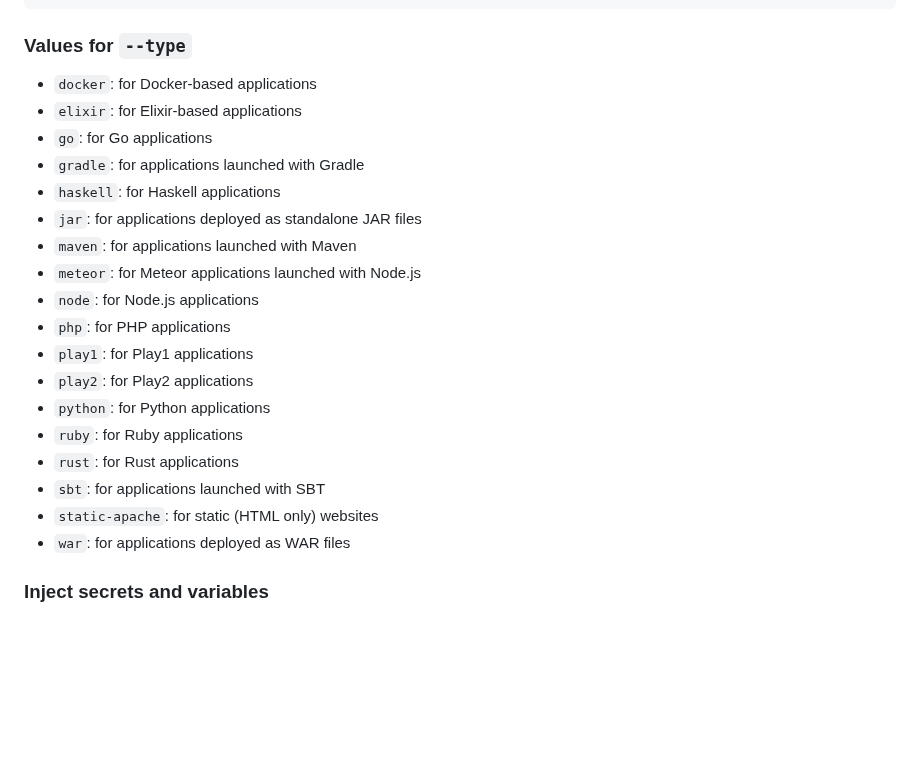
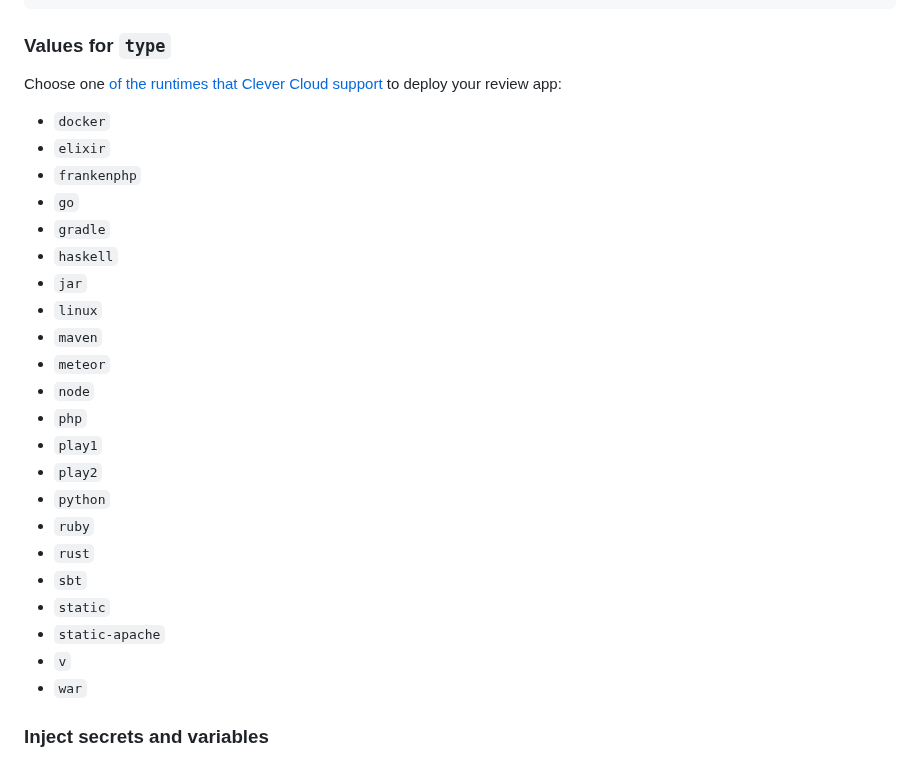
Before and after one commit to CleverCloud/clever-cloud-review-app, a Markdown page: README.md, the part around the change. GitHub-like rendering; blank space fills up the shorter version.

Commit message:
docs: add new runtimes to README.md

````diff
--- a/README.md
+++ b/README.md
@@ -73,26 +73,32 @@ on:
           type: '<type-of-app>'
 ```
 
-### Values for `--type`
+### Values for `type`
 
-- `docker`: for Docker-based applications
-- `elixir`: for Elixir-based applications
-- `go`: for Go applications
-- `gradle`: for applications launched with Gradle
-- `haskell`: for Haskell applications
-- `jar`: for applications deployed as standalone JAR files
-- `maven`: for applications launched with Maven
-- `meteor`: for Meteor applications launched with Node.js
-- `node`: for Node.js applications
-- `php`: for PHP applications
-- `play1`: for Play1 applications
-- `play2`: for Play2 applications
-- `python`: for Python applications
-- `ruby`: for Ruby applications
-- `rust`: for Rust applications
-- `sbt`: for applications launched with SBT
-- `static-apache`: for static (HTML only) websites
-- `war`: for applications deployed as WAR files
+Choose one [of the runtimes that Clever Cloud support](https://www.clever-cloud.com/developers/doc/applications/) to deploy your review app:
+
+- `docker`
+- `elixir`
+- `frankenphp`
+- `go`
+- `gradle`
+- `haskell`
+- `jar`
+- `linux`
+- `maven`
+- `meteor`
+- `node`
+- `php`
+- `play1`
+- `play2`
+- `python`
+- `ruby`
+- `rust`
+- `sbt`
+- `static`
+- `static-apache`
+- `v`
+- `war`
 
 ### Inject secrets and variables
 
````
